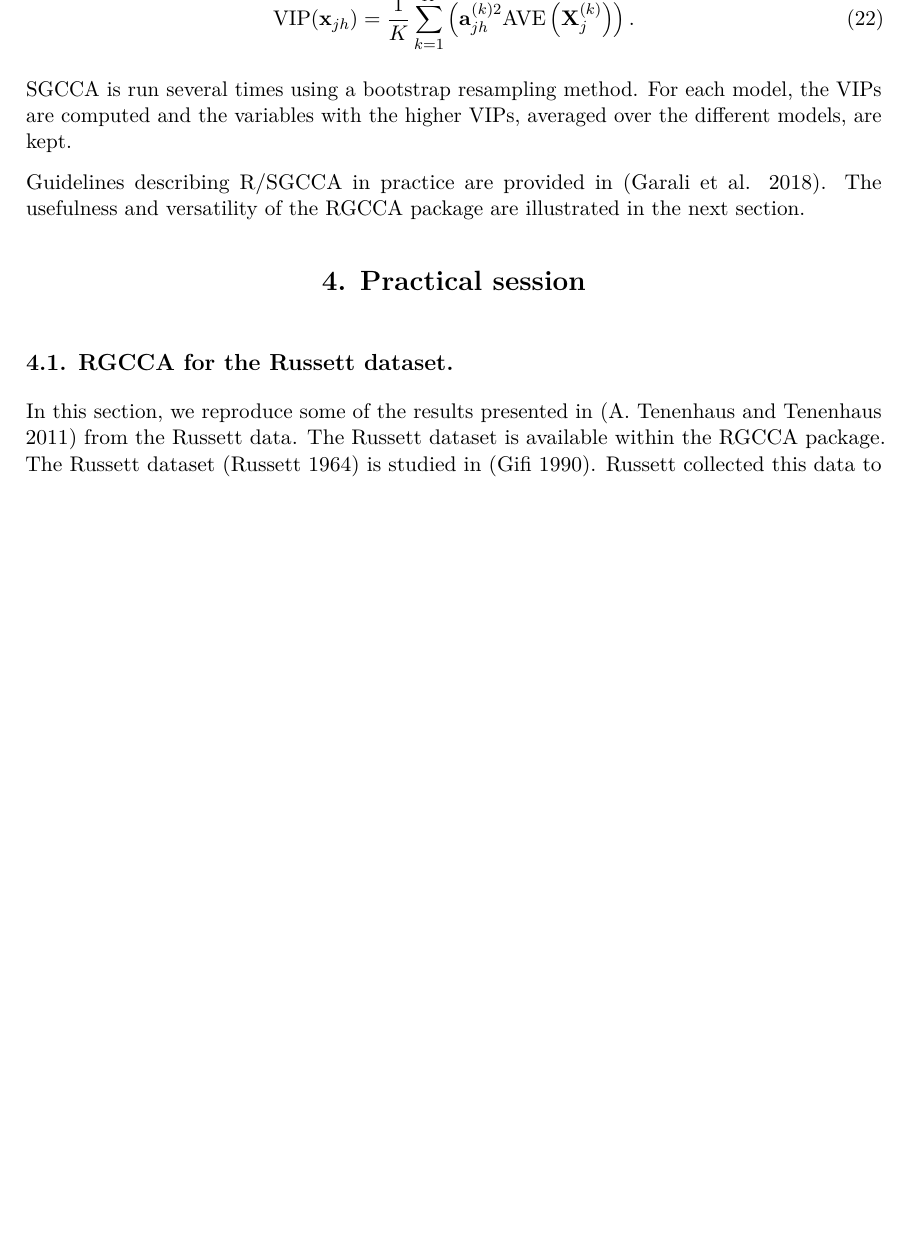
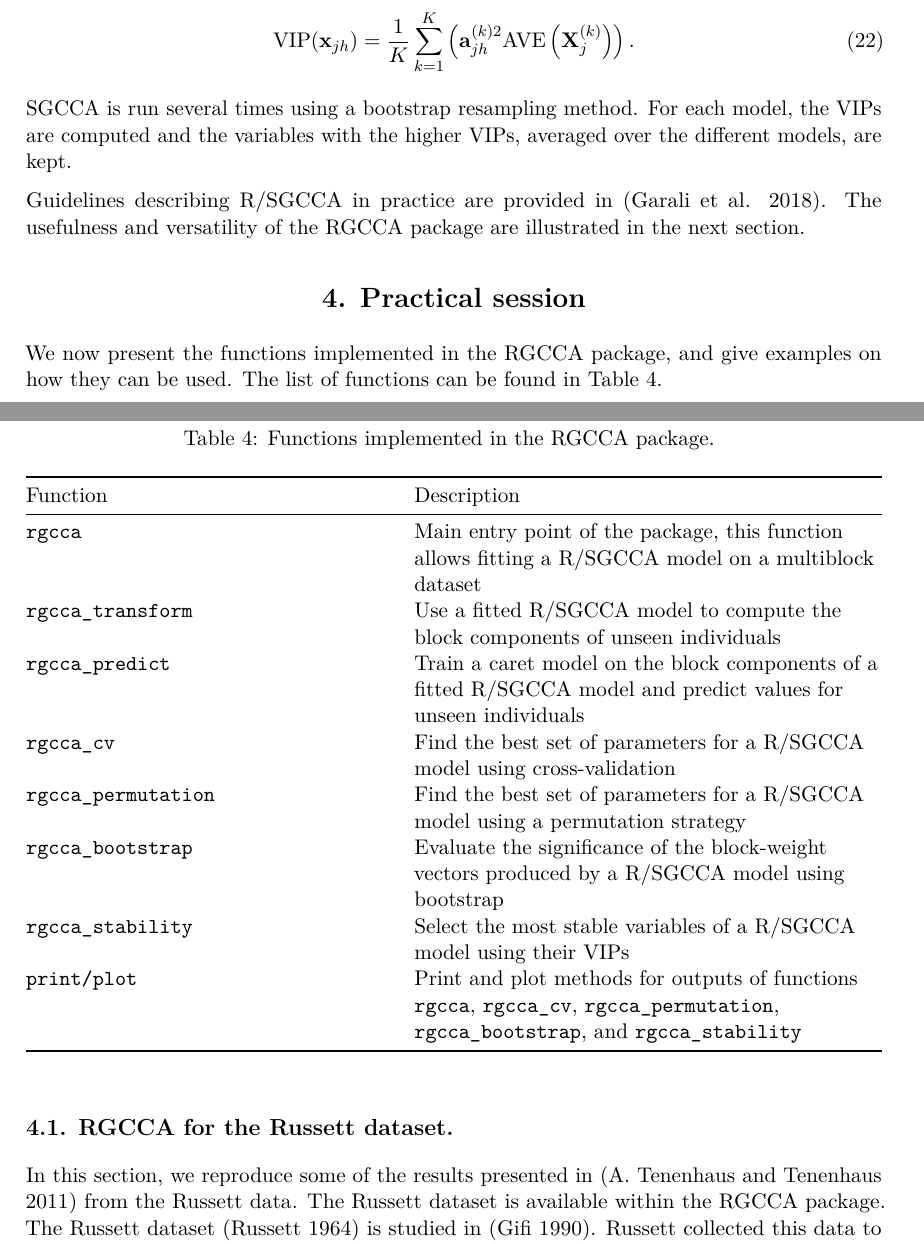
Before and after one commit to Tenenhaus/RGCCA_JSS, an R Markdown document (RGCCA_vignette.Rmd): part of page 14 of 29 before the commit and two parts of pages 14 and 15 of 30 after it, the two joined at a grey line, cut at the place of the change, the shorter picture padded with empty space. Rendered offline with R 4.5, knitr and Pandoc, then LaTeX, with nearby package versions; drawn as R Markdown's standard PDF in place of the format the file asks for; some code elsewhere in the file could not run offline.

Commit message:
Add table describing the presented functions

```diff
--- a/RGCCA_vignette.Rmd
+++ b/RGCCA_vignette.Rmd
@@ -821,6 +821,22 @@ section.
 
 # Practical session
 
+We now present the functions implemented in the RGCCA package, and give examples
+on how they can be used. The list of functions can be found in Table
+\ref{exported_functions}.
+
+| Function                |  Description                   |
+|:------------------------|:-------------------------------|
+| `rgcca`                 | Main entry point of the package, this function allows fitting a R/SGCCA model on a multiblock dataset           |
+| `rgcca_transform`       | Use a fitted R/SGCCA model to compute the block components of unseen individuals                                |
+| `rgcca_predict`         | Train a caret model on the block components of a fitted R/SGCCA model and predict values for unseen individuals |
+| `rgcca_cv`              | Find the best set of parameters for a R/SGCCA model using cross-validation                                      |
+| `rgcca_permutation`     | Find the best set of parameters for a R/SGCCA model using a permutation strategy                                |
+| `rgcca_bootstrap`       | Evaluate the significance of the block-weight vectors produced by a R/SGCCA model using bootstrap               |
+| `rgcca_stability`       | Select the most stable variables of a R/SGCCA model using their VIPs                                            |
+| `print/plot`            | Print and plot methods for outputs of functions `rgcca`, `rgcca_cv`, `rgcca_permutation`, `rgcca_bootstrap`, and `rgcca_stability` |
+Table: Functions implemented in the RGCCA package. \label{exported_functions}
+
 ## RGCCA for the Russett dataset.
 
 In this section, we reproduce some of the results presented in
```
Also changed, not shown: RGCCA_vignette.Rmd (4 more changed lines).
